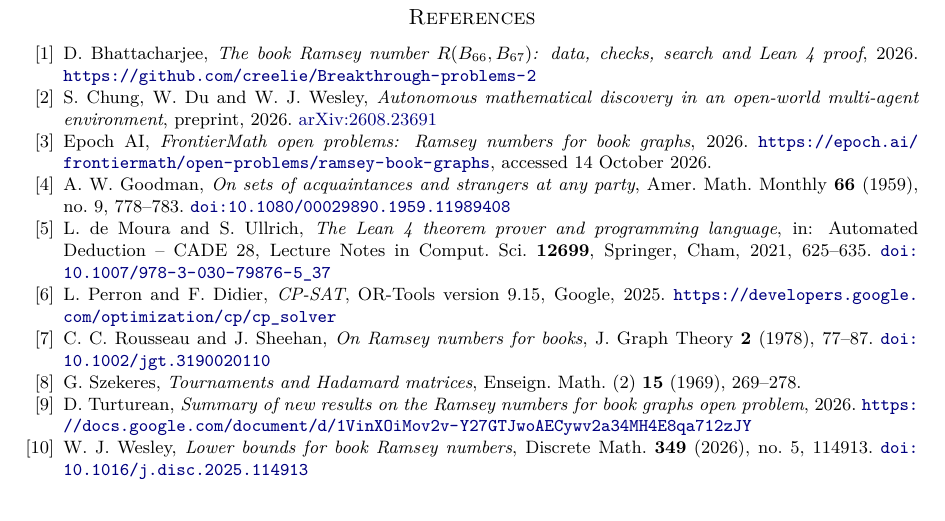
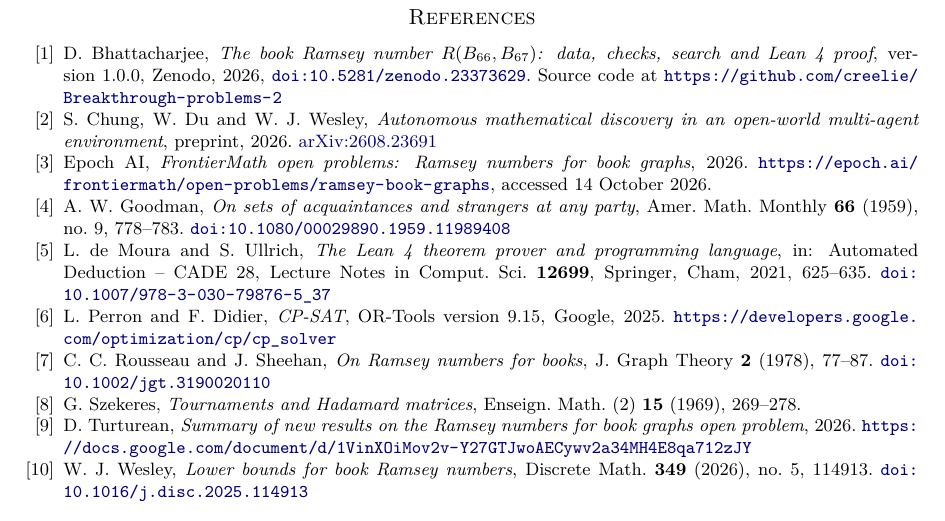
Before and after one commit to creelie/Breakthrough-problems-2, a LaTeX paper (preprint/main.tex): part of page 6 of 6, cut so that both start at the same text. Compiled offline with pdfLaTeX.

Commit message:
Record the Zenodo DOI of release v1.0.0
Version DOI 10.5281/zenodo.23373629, concept DOI 10.5281/zenodo.23373628,
in README.md, CITATION.cff and the archive entry of the paper; the paper
files in dist/ are rebuilt.

Claude-Session: https://claude.ai/code/session_01HmfgqxURVy4TxgCfox7na7

```diff
--- a/preprint/main.tex
+++ b/preprint/main.tex
@@ -220,7 +220,7 @@ The author used Claude (Anthropic) to search for the example, to check it by com
 \begin{thebibliography}{99}
 
 \bibitem{Ar}
-D.~Bhattacharjee, \emph{The book Ramsey number $R(B_{66},B_{67})$: data, checks, search and Lean~4 proof}, 2026. \url{https://github.com/creelie/Breakthrough-problems-2}
+D.~Bhattacharjee, \emph{The book Ramsey number $R(B_{66},B_{67})$: data, checks, search and Lean~4 proof}, version 1.0.0, Zenodo, 2026, \doi{10.5281/zenodo.23373629}. Source code at \url{https://github.com/creelie/Breakthrough-problems-2}
 
 \bibitem{CDW}
 S.~Chung, W.~Du and W.~J.~Wesley, \emph{Autonomous mathematical discovery in an open-world multi-agent environment}, preprint, 2026. \href{https://arxiv.org/abs/2608.23691}{arXiv:2608.23691}
```
Also changed, not shown: README.md, dist/book-ramsey-67_final2.pdf, 3 other files.
